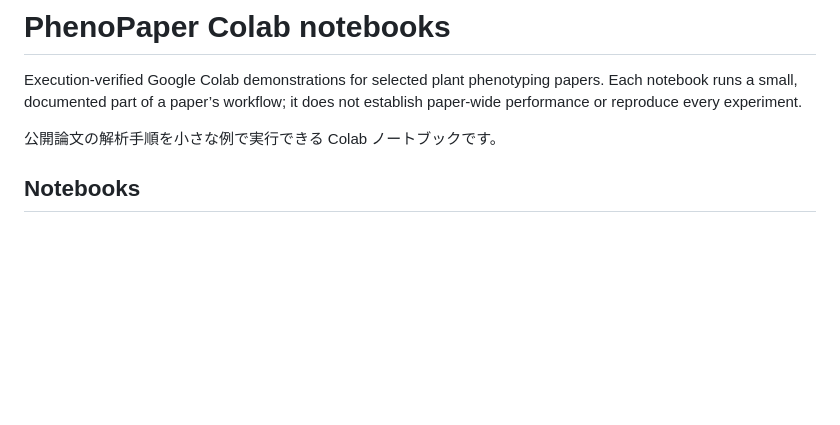
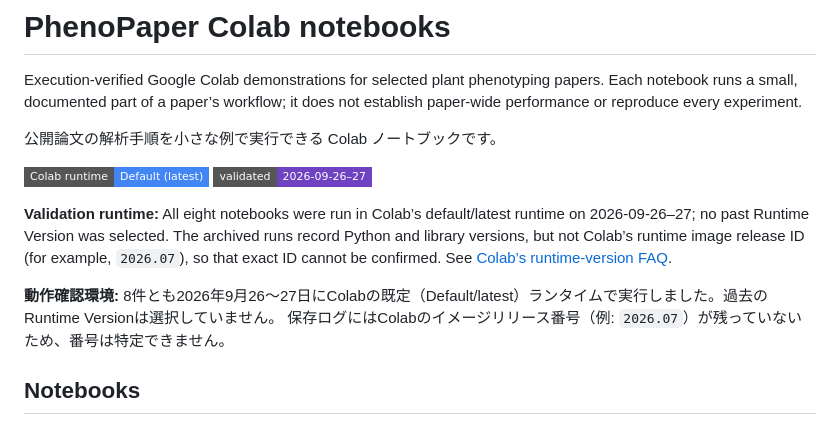
Before and after one commit to phytometrics/phenopaper-colab-notebooks, a Markdown page: README.md, the part around the change. GitHub-like rendering; badges without logos; blank space fills up the shorter version.

Commit message:
Document validated Colab runtime selection

```diff
--- a/README.md
+++ b/README.md
@@ -3,6 +3,12 @@
 Execution-verified Google Colab demonstrations for selected plant phenotyping papers. Each notebook runs a small, documented part of a paper’s workflow; it does not establish paper-wide performance or reproduce every experiment.
 
 公開論文の解析手順を小さな例で実行できる Colab ノートブックです。
+
+![Colab runtime: Default (latest)](https://img.shields.io/badge/Colab%20runtime-Default%20(latest)-4285F4?style=flat-square&logo=googlecolab&logoColor=white) ![Validation dates: 2026-09-26 to 2026-09-27](https://img.shields.io/badge/validated-2026--09--26%E2%80%9327-6f42c1?style=flat-square)
+
+**Validation runtime:** All eight notebooks were run in Colab’s default/latest runtime on 2026-09-26–27; no past Runtime Version was selected. The archived runs record Python and library versions, but not Colab’s runtime image release ID (for example, `2026.07`), so that exact ID cannot be confirmed. See [Colab’s runtime-version FAQ](https://research.google.com/colaboratory/runtime-version-faq.html).
+
+**動作確認環境:** 8件とも2026年9月26〜27日にColabの既定（Default/latest）ランタイムで実行しました。過去のRuntime Versionは選択していません。 保存ログにはColabのイメージリリース番号（例: `2026.07`）が残っていないため、番号は特定できません。
 
 ## Notebooks
 
```
